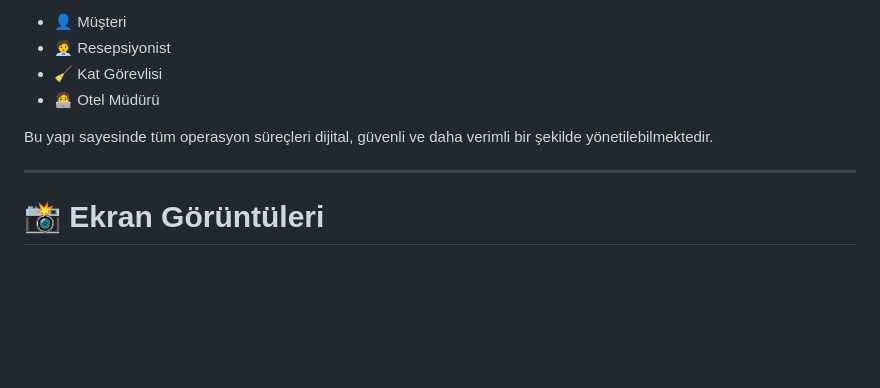
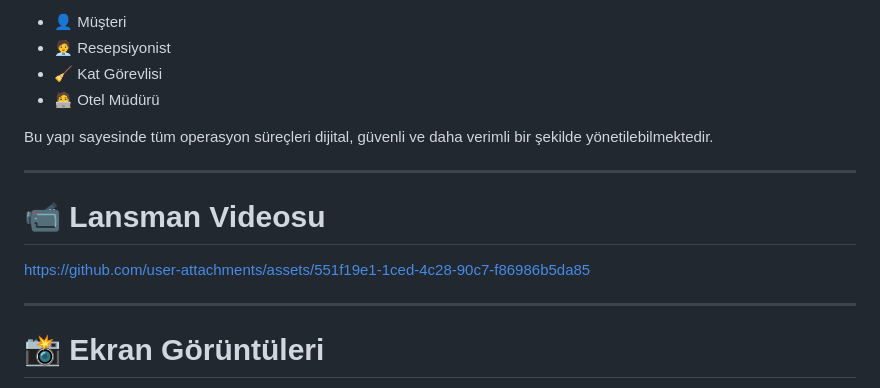
Before and after one commit to alpemreturan/otel-operasyon-sistemi, a Markdown page: README.md, the part around the change. Drawn GitHub-style; blank space fills up the shorter version.

Commit message:
Add launch video section to README
Added a section for the launch video in the README.

```diff
--- a/README.md
+++ b/README.md
@@ -16,6 +16,12 @@ Sistem aşağıdaki kullanıcı rollerini desteklemektedir:
 - 🧑‍💻 Otel Müdürü
 
 Bu yapı sayesinde tüm operasyon süreçleri dijital, güvenli ve daha verimli bir şekilde yönetilebilmektedir.
+
+---
+
+# 📹 Lansman Videosu
+
+https://github.com/user-attachments/assets/551f19e1-1ced-4c28-90c7-f86986b5da85
 
 ---
 
```
